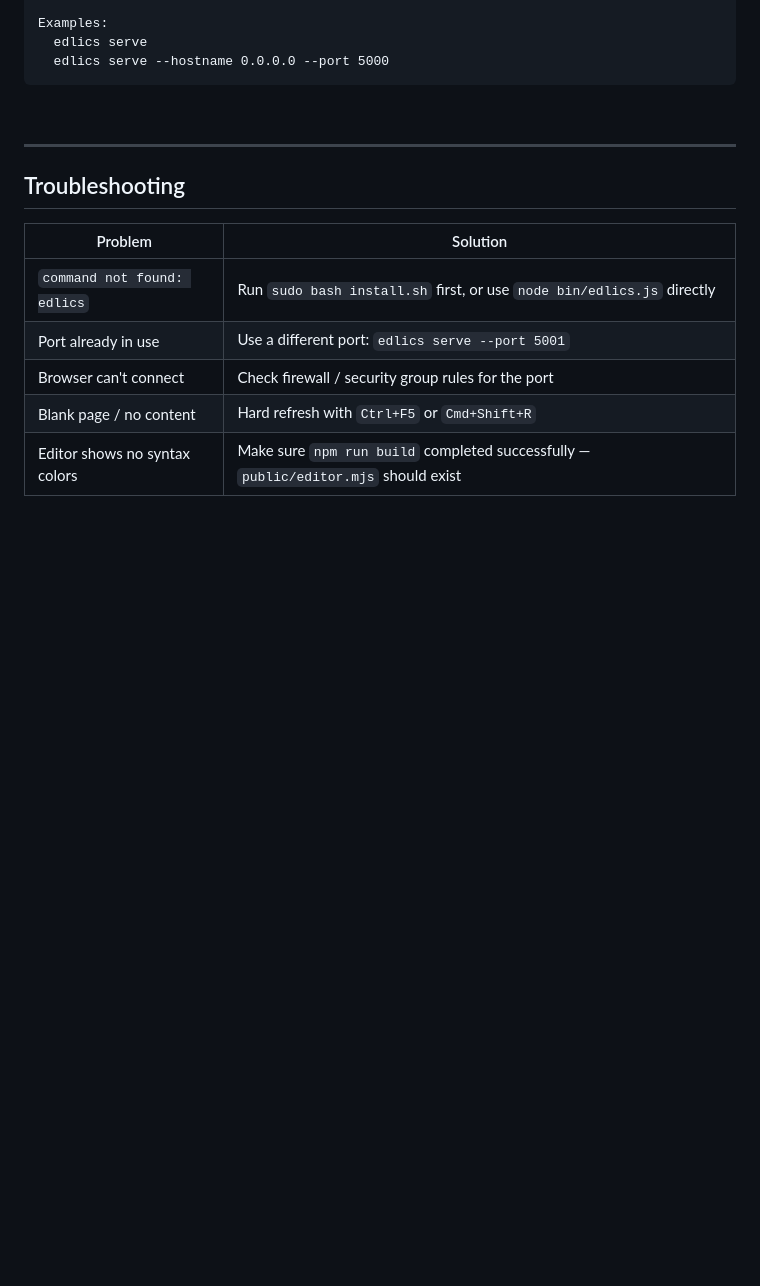
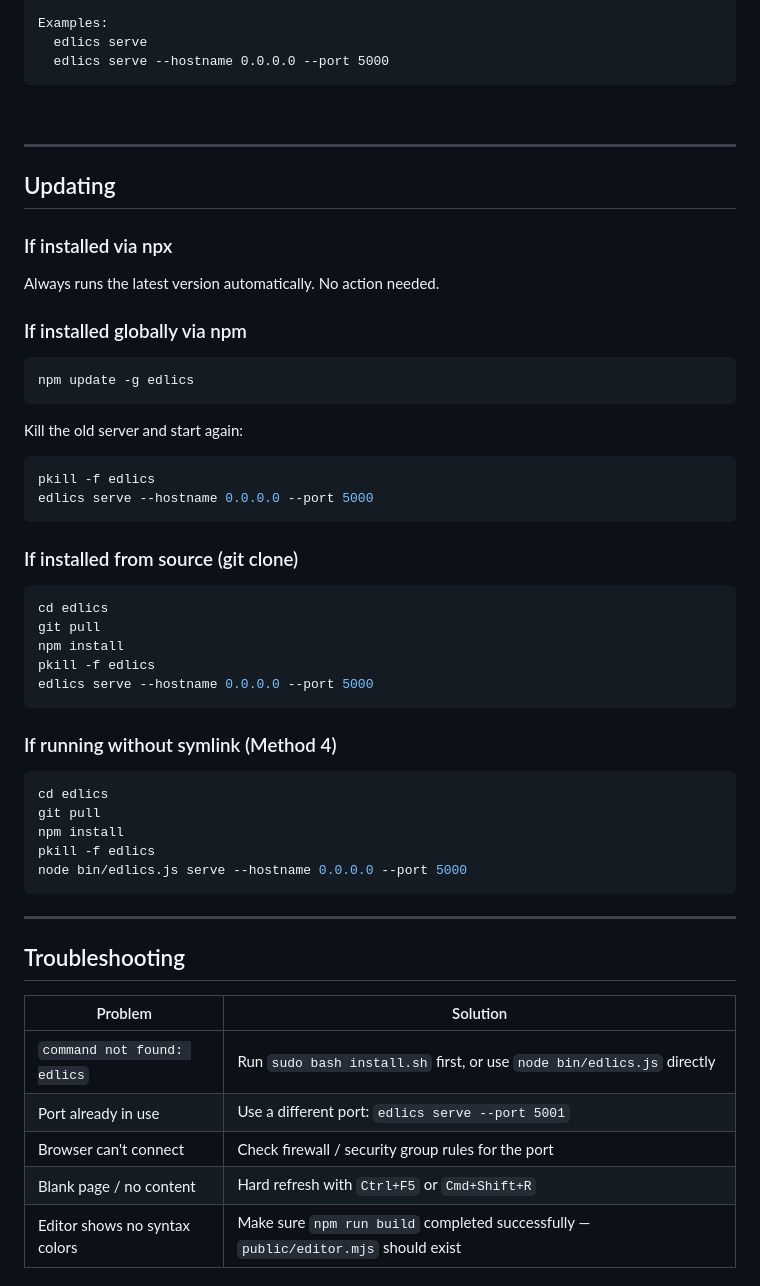
Before and after one commit to opermancode/edlics, a Markdown page: SETUP.md, the part around the change. Rendered like a GitHub page; blank space fills up the shorter version.

````diff
--- a/SETUP.md
+++ b/SETUP.md
@@ -130,6 +130,47 @@ Examples:
 
 ---
 
+## Updating
+
+### If installed via npx
+
+Always runs the latest version automatically. No action needed.
+
+### If installed globally via npm
+
+```bash
+npm update -g edlics
+```
+
+Kill the old server and start again:
+
+```bash
+pkill -f edlics
+edlics serve --hostname 0.0.0.0 --port 5000
+```
+
+### If installed from source (git clone)
+
+```bash
+cd edlics
+git pull
+npm install
+pkill -f edlics
+edlics serve --hostname 0.0.0.0 --port 5000
+```
+
+### If running without symlink (Method 4)
+
+```bash
+cd edlics
+git pull
+npm install
+pkill -f edlics
+node bin/edlics.js serve --hostname 0.0.0.0 --port 5000
+```
+
+---
+
 ## Troubleshooting
 
 | Problem | Solution |
````
